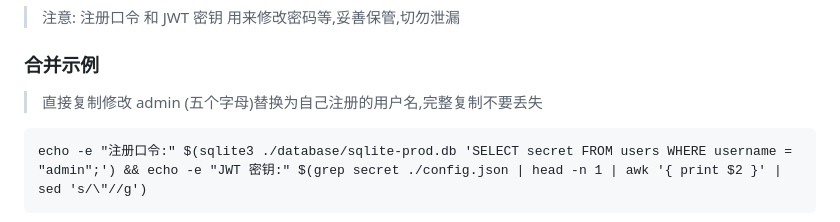
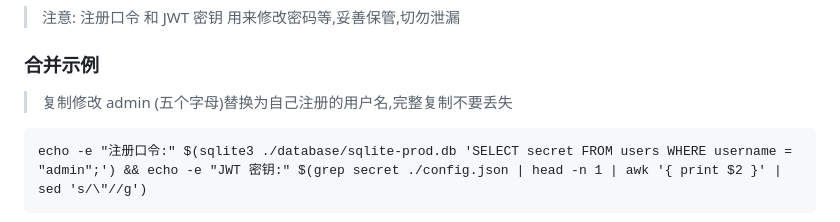
Before and after one commit to soonxf/Firewalld-UI, a Markdown page: README.md, the part around the change. Rendered like a GitHub page.

````diff
--- a/README.md
+++ b/README.md
@@ -159,7 +159,7 @@ echo -e "JWT 密钥:" $(grep secret ./config.json | head -n 1 | awk '{ print $2
 
 ### 合并示例
 
-> 直接复制修改 admin (五个字母)替换为自己注册的用户名,完整复制不要丢失
+> 复制修改 admin (五个字母)替换为自己注册的用户名,完整复制不要丢失
 
 ```
 echo -e "注册口令:" $(sqlite3 ./database/sqlite-prod.db 'SELECT secret FROM users WHERE username = "admin";') && echo -e "JWT 密钥:" $(grep secret ./config.json | head -n 1 | awk '{ print $2 }' | sed 's/\"//g')
````
